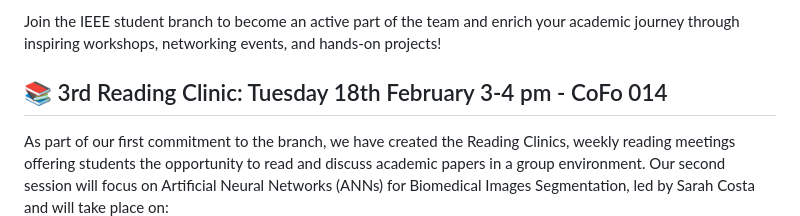
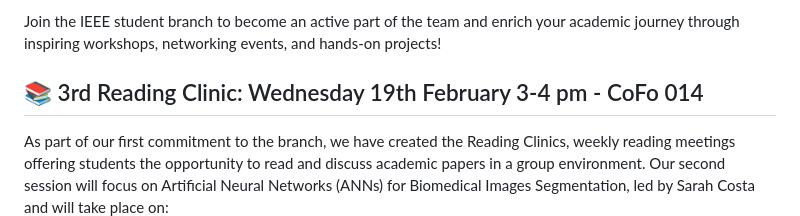
Before and after one commit to MasterPranjal/swansea-ieee.github.io, a Markdown page: README.md, the part around the change. GitHub-like rendering.

Commit message:
3rd reading clinic moved to wednesday 19th feb.md

```diff
--- a/README.md
+++ b/README.md
@@ -4,7 +4,7 @@ The Swansea University IEEE Student Branch is a student-led initiative dedicated
 
 Join the IEEE student branch to become an active part of the team and enrich your academic journey through inspiring workshops, networking events, and hands-on projects!
 
-## 📚 3rd Reading Clinic: Tuesday 18th February 3-4 pm - CoFo 014
+## 📚 3rd Reading Clinic: Wednesday 19th February 3-4 pm - CoFo 014
 
 As part of our first commitment to the branch, we have created the Reading Clinics, weekly reading meetings offering students the opportunity to read and discuss academic papers in a group environment. Our second session will focus on Artificial Neural Networks (ANNs) for Biomedical Images Segmentation, led by Sarah Costa and will take place on:
 
```
